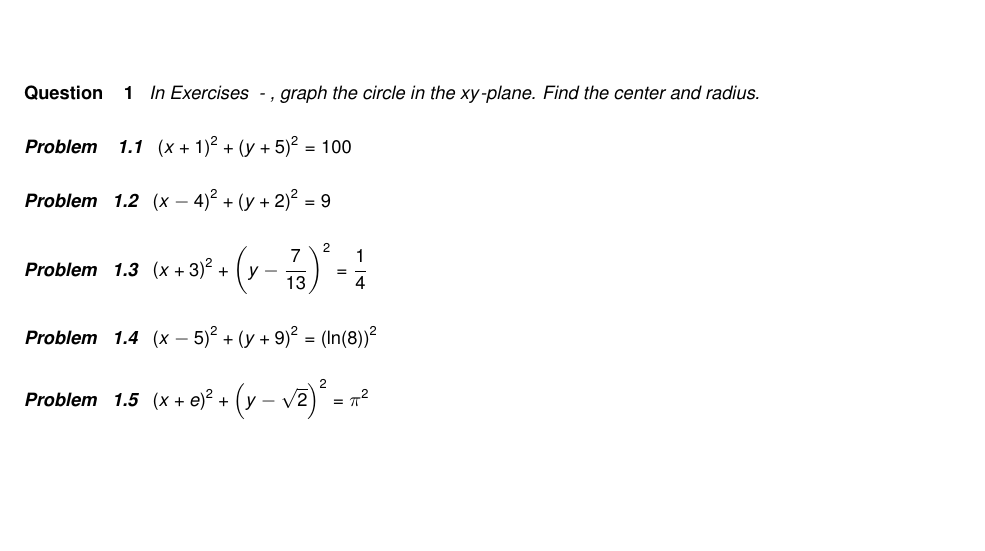
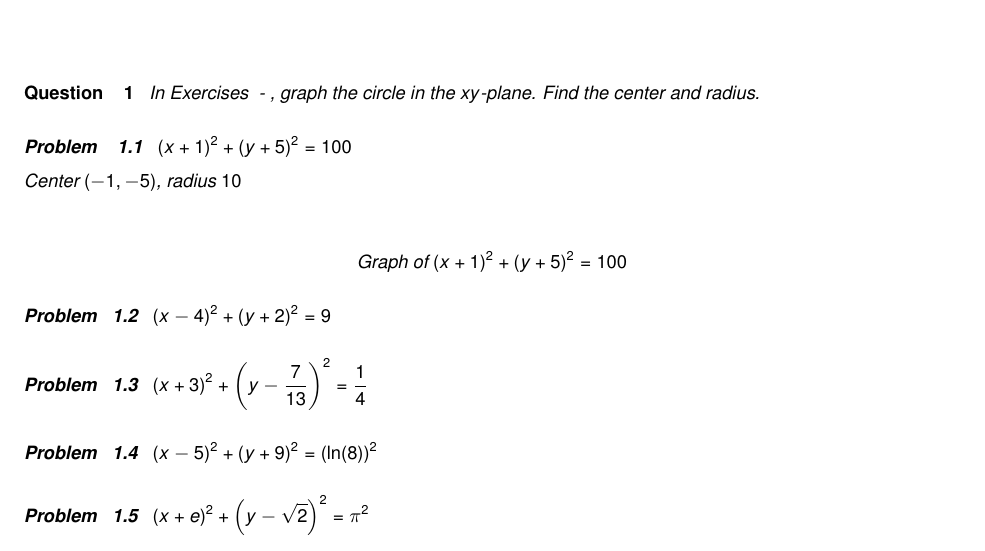
Before and after one commit to wiobber/Precalc4i, a LaTeX problem sheet (TheConicSections/ExercisesforCircles.tex): part of page 1 of 4, cut so that both start at the same text, the shorter picture padded with empty space. Compiled offline with pdfLaTeX; a LaTeX package or settings file that is missing is left out.

Commit message:
8.3 prob 1

```diff
--- a/TheConicSections/ExercisesforCircles.tex
+++ b/TheConicSections/ExercisesforCircles.tex
@@ -14,6 +14,12 @@ In Exercises \ref{circleeqnfirst} - \ref{circleeqnlast}, graph the circle in the
 
 \begin{problem}\label{circleeqnfirst} \label{oddcircleone}
 $(x + 1)^{2} + (y + 5)^{2} = 100$
+
+\begin{solution}
+Center $(-1, -5)$, radius $10$ \\
+
+$$\graph{(x + 1)^{2} + (y + 5)^{2} = 100}$$
+\end{solution}
 
 \end{problem}
 
```
